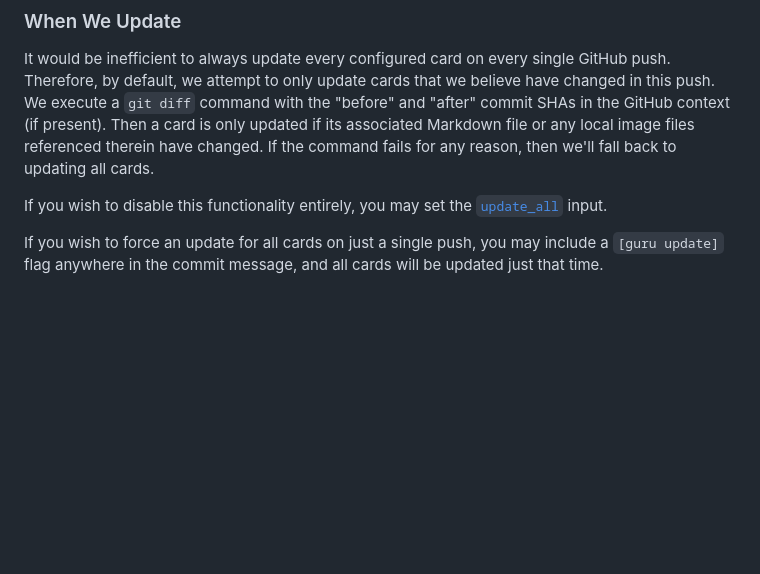
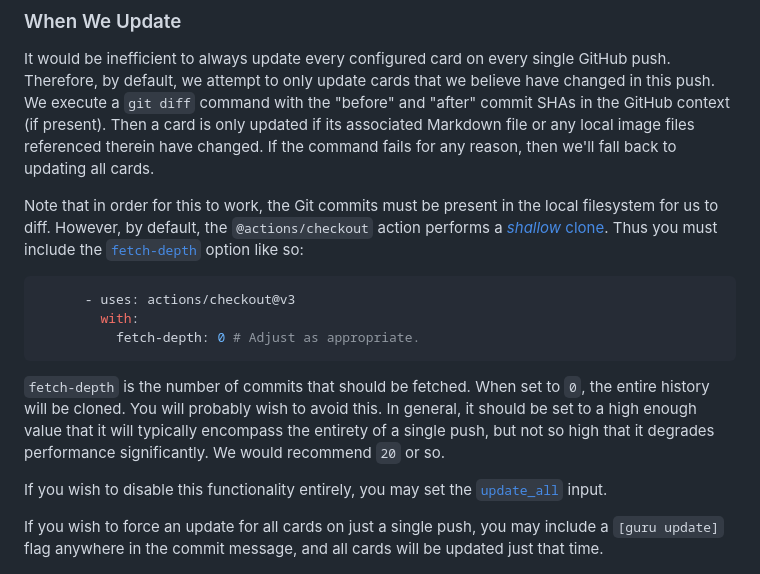
Before and after one commit to ActiveEngagement/thegru, a Markdown page: README.md, the part around the change. Rendered like a GitHub page; blank space fills up the shorter version.

Commit message:
Update README [ci skip]

````diff
--- a/README.md
+++ b/README.md
@@ -60,6 +60,16 @@ The easiest way to acquire these identifiers is by navigating to the entities in
 ### When We Update
 
 It would be inefficient to always update every configured card on every single GitHub push. Therefore, by default, we attempt to only update cards that we believe have changed in this push. We execute a `git diff` command with the "before" and "after" commit SHAs in the GitHub context (if present). Then a card is only updated if its associated Markdown file or any local image files referenced therein have changed. If the command fails for any reason, then we'll fall back to updating all cards.
+
+Note that in order for this to work, the Git commits must be present in the local filesystem for us to diff. However, by default, the `@actions/checkout` action performs a [*shallow* clone](https://git-scm.com/docs/shallow). Thus you must include the [`fetch-depth`](https://github.com/actions/checkout#usage) option like so:
+
+```yaml
+      - uses: actions/checkout@v3
+        with:
+          fetch-depth: 0 # Adjust as appropriate.
+```
+
+`fetch-depth` is the number of commits that should be fetched. When set to `0`, the entire history will be cloned. You will probably wish to avoid this. In general, it should be set to a high enough value that it will typically encompass the entirety of a single push, but not so high that it degrades performance significantly. We would recommend `20` or so.
 
 If you wish to disable this functionality entirely, you may set the [`update_all`](#update-all) input.
 
````
